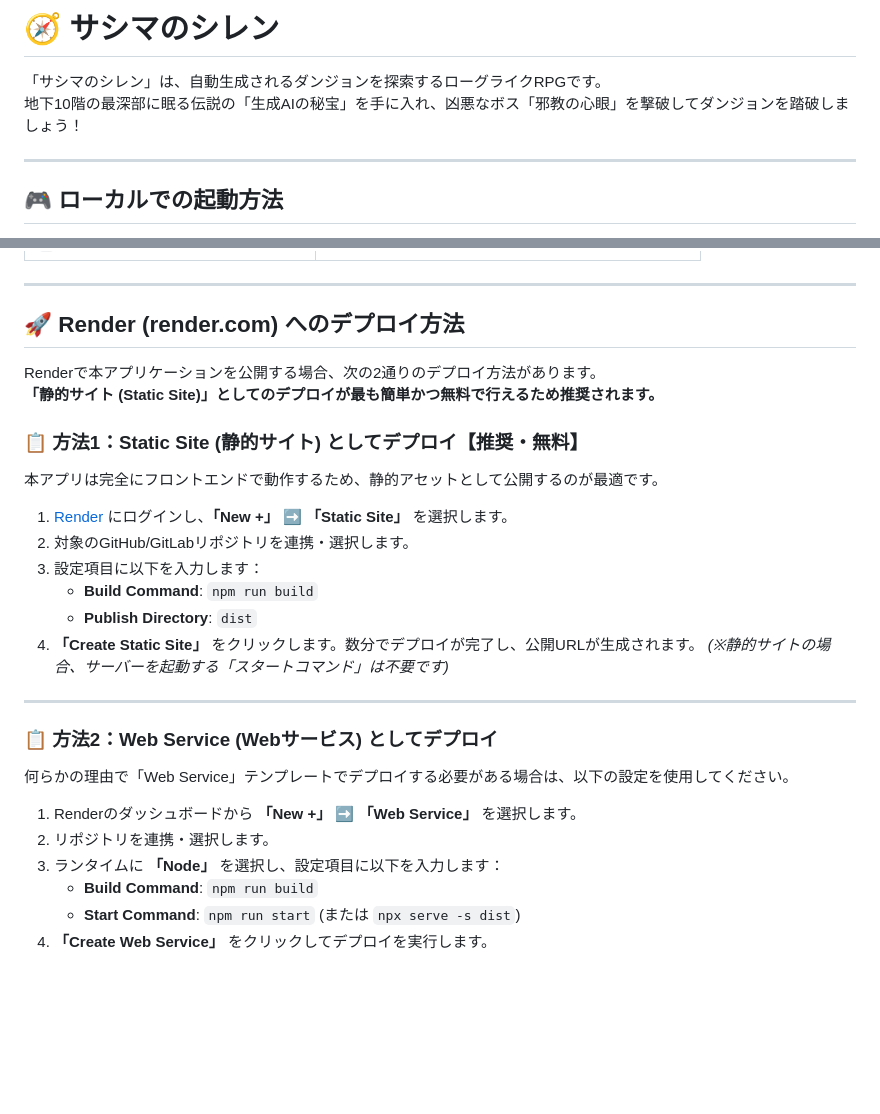
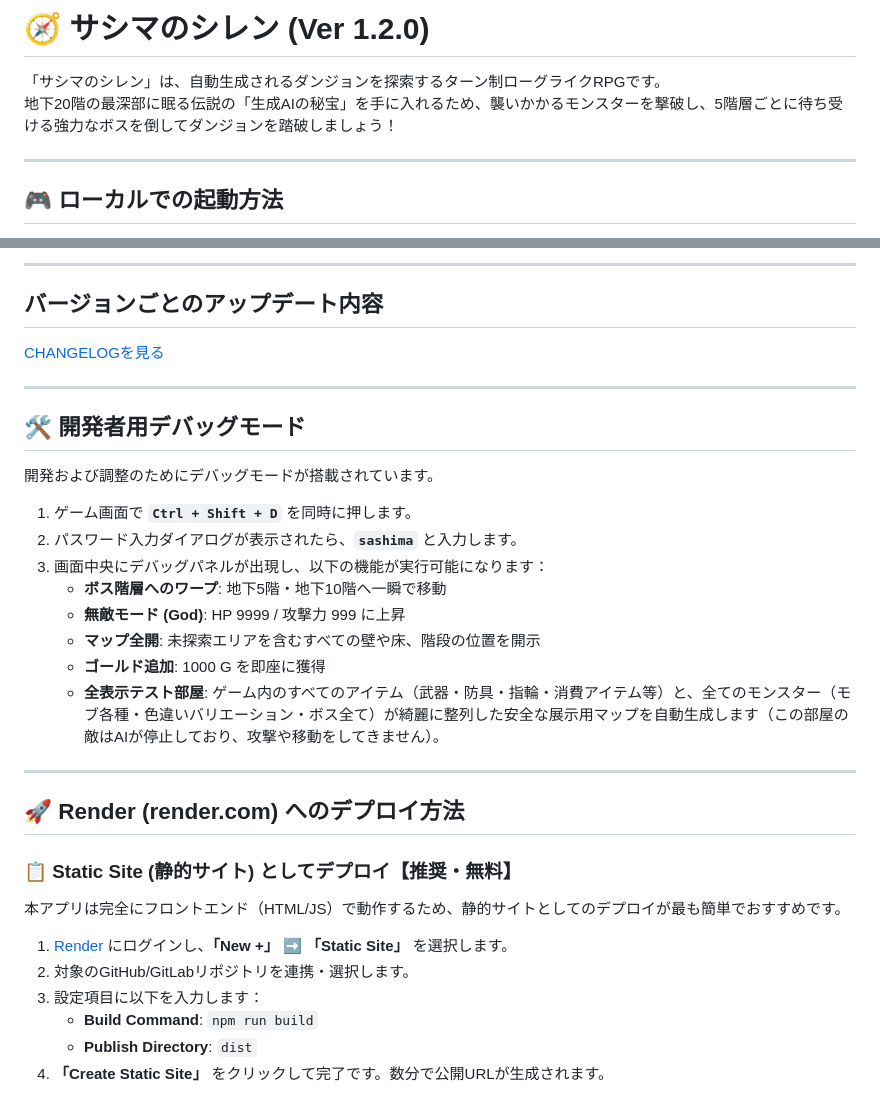
Before and after one commit to nsashima/generative-ai-rougelike, a Markdown page: README.md, 2 parts joined by grey strips. Rendered like a GitHub page; blank space fills up the shorter version.

```diff
--- a/README.md
+++ b/README.md
@@ -1,7 +1,7 @@
-# 🧭 サシマのシレン
+# 🧭 サシマのシレン (Ver 1.2.0)
 
-「サシマのシレン」は、自動生成されるダンジョンを探索するローグライクRPGです。
-地下10階の最深部に眠る伝説の「生成AIの秘宝」を手に入れ、凶悪なボス「邪教の心眼」を撃破してダンジョンを踏破しましょう！
+「サシマのシレン」は、自動生成されるダンジョンを探索するターン制ローグライクRPGです。
+地下20階の最深部に眠る伝説の「生成AIの秘宝」を手に入れるため、襲いかかるモンスターを撃破し、5階層ごとに待ち受ける強力なボスを倒してダンジョンを踏破しましょう！
 
 ---
 
@@ -39,30 +77,34 @@ npm run dev
+---
+
+## バージョンごとのアップデート内容
+
+[CHANGELOGを見る](CHANGELOG.md)
+
+---
+
+## 🛠️ 開発者用デバッグモード
+
+開発および調整のためにデバッグモードが搭載されています。
+
+1. ゲーム画面で **`Ctrl + Shift + D`** を同時に押します。
+2. パスワード入力ダイアログが表示されたら、**`sashima`** と入力します。
+3. 画面中央にデバッグパネルが出現し、以下の機能が実行可能になります：
+   * **ボス階層へのワープ**: 地下5階・地下10階へ一瞬で移動
+   * **無敵モード (God)**: HP 9999 / 攻撃力 999 に上昇
+   * **マップ全開**: 未探索エリアを含むすべての壁や床、階段の位置を開示
+   * **ゴールド追加**: 1000 G を即座に獲得
+   * **全表示テスト部屋**: ゲーム内のすべてのアイテム（武器・防具・指輪・消費アイテム等）と、全てのモンスター（モブ各種・色違いバリエーション・ボス全て）が綺麗に整列した安全な展示用マップを自動生成します（この部屋の敵はAIが停止しており、攻撃や移動をしてきません）。
 
 ---
 
 ## 🚀 Render (render.com) へのデプロイ方法
 
-Renderで本アプリケーションを公開する場合、次の2通りのデプロイ方法があります。
-**「静的サイト (Static Site)」としてのデプロイが最も簡単かつ無料で行えるため推奨されます。**
-
-### 📋 方法1：Static Site (静的サイト) としてデプロイ【推奨・無料】
-本アプリは完全にフロントエンドで動作するため、静的アセットとして公開するのが最適です。
+### 📋 Static Site (静的サイト) としてデプロイ【推奨・無料】
+本アプリは完全にフロントエンド（HTML/JS）で動作するため、静的サイトとしてのデプロイが最も簡単でおすすめです。
 
 1. [Render](https://dashboard.render.com/) にログインし、**「New +」** ➡ **「Static Site」** を選択します。
 2. 対象のGitHub/GitLabリポジトリを連携・選択します。
 3. 設定項目に以下を入力します：
    * **Build Command**: `npm run build`
    * **Publish Directory**: `dist`
-4. **「Create Static Site」** をクリックします。数分でデプロイが完了し、公開URLが生成されます。
-   *(※静的サイトの場合、サーバーを起動する「スタートコマンド」は不要です)*
-
----
-
-### 📋 方法2：Web Service (Webサービス) としてデプロイ
-何らかの理由で「Web Service」テンプレートでデプロイする必要がある場合は、以下の設定を使用してください。
-
-1. Renderのダッシュボードから **「New +」** ➡ **「Web Service」** を選択します。
-2. リポジトリを連携・選択します。
-3. ランタイムに **「Node」** を選択し、設定項目に以下を入力します：
-   * **Build Command**: `npm run build`
-   * **Start Command**: `npm run start` (または `npx serve -s dist`)
-4. **「Create Web Service」** をクリックしてデプロイを実行します。
+4. **「Create Static Site」** をクリックして完了です。数分で公開URLが生成されます。
```
Also changed, not shown: other parts of README.md (+42 -4 lines), .agents/AGENTS.md (added, +193 -0 lines), CHANGELOG.md (added, +46 -0 lines).
